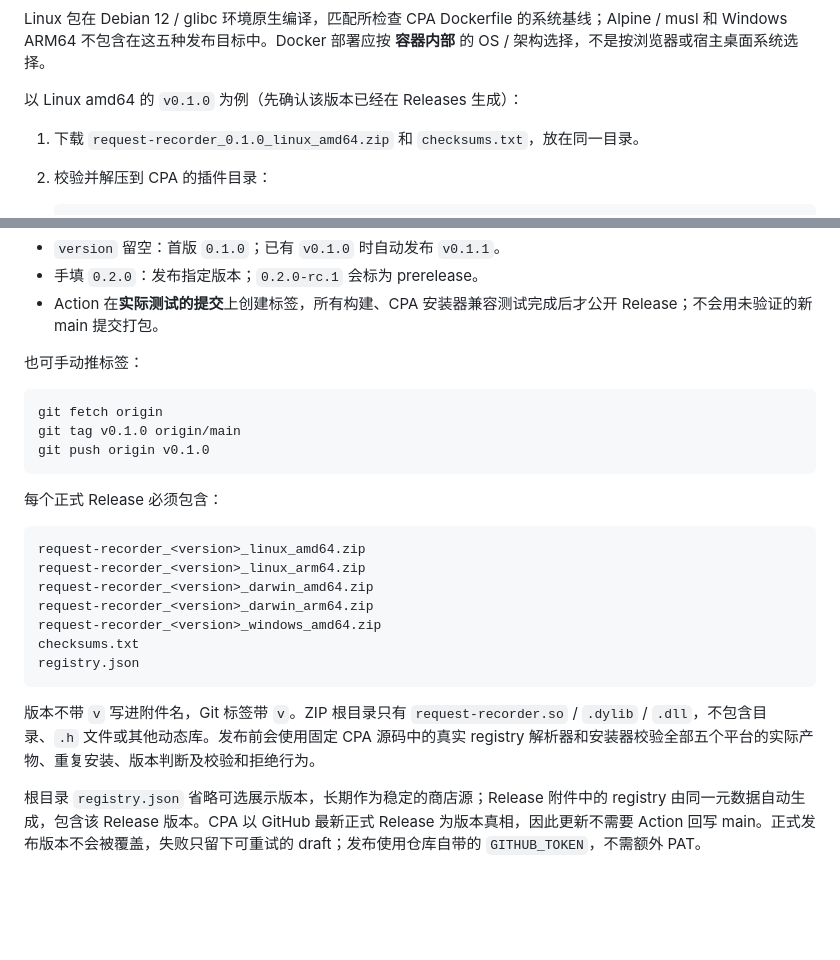
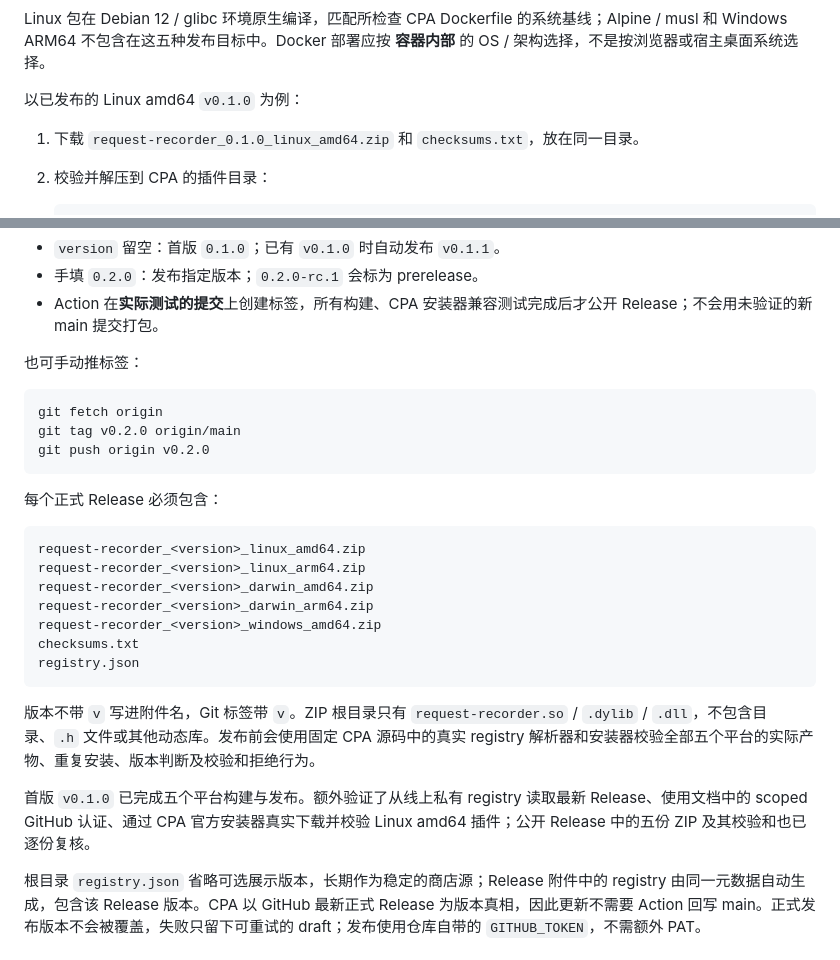
Before and after one commit to txsdx/cpa-plugin-request-recorder, a Markdown page: README.md, 2 parts joined by grey strips. GitHub-like rendering; blank space fills up the shorter version.

Commit message:
docs: record published store verification and next-version release commands

````diff
--- a/README.md
+++ b/README.md
@@ -29,7 +29,7 @@ CLIProxyAPI 的原生插件：在模型请求结束后记录请求与响应，
 
 Linux 包在 Debian 12 / glibc 环境原生编译，匹配所检查 CPA Dockerfile 的系统基线；Alpine / musl 和 Windows ARM64 不包含在这五种发布目标中。Docker 部署应按 **容器内部** 的 OS / 架构选择，不是按浏览器或宿主桌面系统选择。
 
-以 Linux amd64 的 `v0.1.0` 为例（先确认该版本已经在 Releases 生成）：
+以已发布的 Linux amd64 `v0.1.0` 为例：
 
 1. 下载 `request-recorder_0.1.0_linux_amd64.zip` 和 `checksums.txt`，放在同一目录。
 2. 校验并解压到 CPA 的插件目录：
@@ -126,8 +126,8 @@ plugins:
 
 ```bash
 git fetch origin
-git tag v0.1.0 origin/main
-git push origin v0.1.0
+git tag v0.2.0 origin/main
+git push origin v0.2.0
 ```
 
 每个正式 Release 必须包含：
@@ -143,6 +143,8 @@ registry.json
 ```
 
 版本不带 `v` 写进附件名，Git 标签带 `v`。ZIP 根目录只有 `request-recorder.so` / `.dylib` / `.dll`，不包含目录、`.h` 文件或其他动态库。发布前会使用固定 CPA 源码中的真实 registry 解析器和安装器校验全部五个平台的实际产物、重复安装、版本判断及校验和拒绝行为。
+
+首版 `v0.1.0` 已完成五个平台构建与发布。额外验证了从线上私有 registry 读取最新 Release、使用文档中的 scoped GitHub 认证、通过 CPA 官方安装器真实下载并校验 Linux amd64 插件；公开 Release 中的五份 ZIP 及其校验和也已逐份复核。
 
 根目录 `registry.json` 省略可选展示版本，长期作为稳定的商店源；Release 附件中的 registry 由同一元数据自动生成，包含该 Release 版本。CPA 以 GitHub 最新正式 Release 为版本真相，因此更新不需要 Action 回写 main。正式发布版本不会被覆盖，失败只留下可重试的 draft；发布使用仓库自带的 `GITHUB_TOKEN`，不需额外 PAT。
 
````
Also changed, not shown: docs/design.md (+1 -1 lines).
